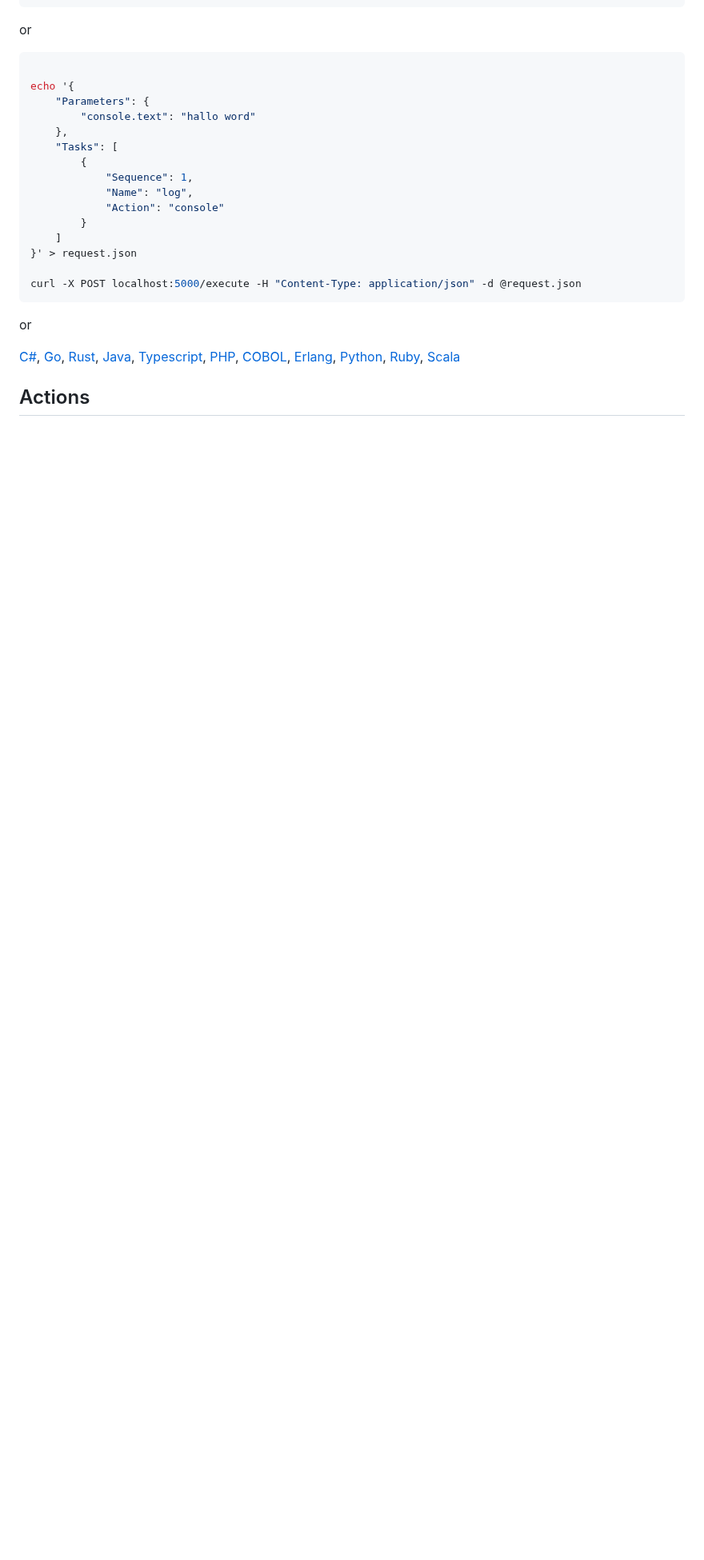
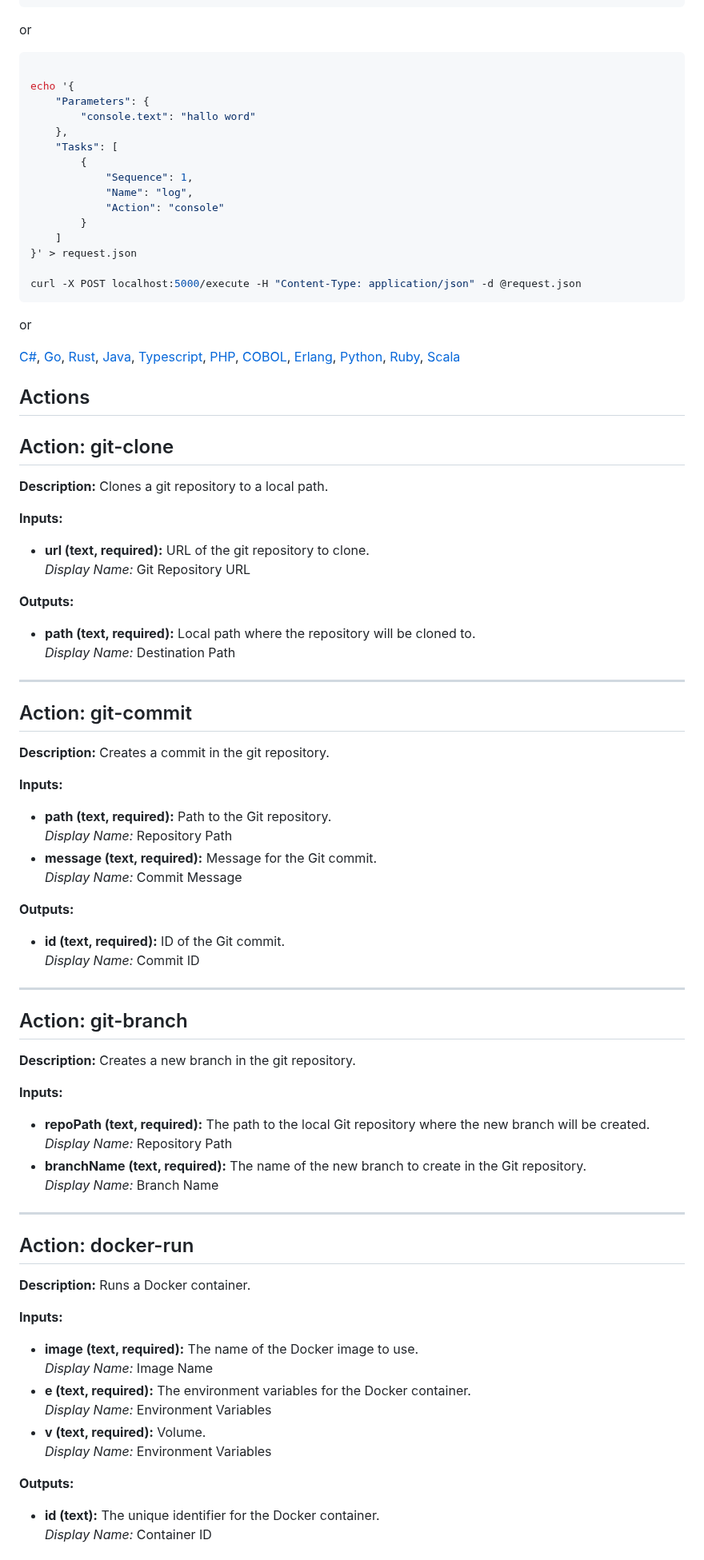
Before and after one commit to PiotrFerenc/task-tower, a Markdown page: README.md, the part around one of its changes. Shown at 80% size. Rendered like a GitHub page; blank space fills up the shorter version.

```diff
--- a/README.md
+++ b/README.md
@@ -135,3 +135,61 @@ or
 ## Actions
 
 
+## Action: git-clone
+
+**Description:** Clones a git repository to a local path.
+
+**Inputs:**
+- **url (text, required):** URL of the git repository to clone.
+  *Display Name:* Git Repository URL
+
+**Outputs:**
+- **path (text, required):** Local path where the repository will be cloned to.
+  *Display Name:* Destination Path
+
+---
+
+## Action: git-commit
+
+**Description:** Creates a commit in the git repository.
+
+**Inputs:**
+- **path (text, required):** Path to the Git repository.
+  *Display Name:* Repository Path
+- **message (text, required):** Message for the Git commit.
+  *Display Name:* Commit Message
+
+**Outputs:**
+- **id (text, required):** ID of the Git commit.
+  *Display Name:* Commit ID
+
+---
+
+## Action: git-branch
+
+**Description:** Creates a new branch in the git repository.
+
+**Inputs:**
+- **repoPath (text, required):** The path to the local Git repository where the new branch will be created.
+  *Display Name:* Repository Path
+- **branchName (text, required):** The name of the new branch to create in the Git repository.
+  *Display Name:* Branch Name
+
+---
+
+## Action: docker-run
+
+**Description:** Runs a Docker container.
+
+**Inputs:**
+- **image (text, required):** The name of the Docker image to use.
+  *Display Name:* Image Name
+- **e (text, required):** The environment variables for the Docker container.
+  *Display Name:* Environment Variables
+- **v (text, required):** Volume.
+  *Display Name:* Environment Variables
+
+**Outputs:**
+- **id (text):** The unique identifier for the Docker container.
+  *Display Name:* Container ID
+
```
Also changed, not shown: other parts of README.md (+69 -0 lines).
